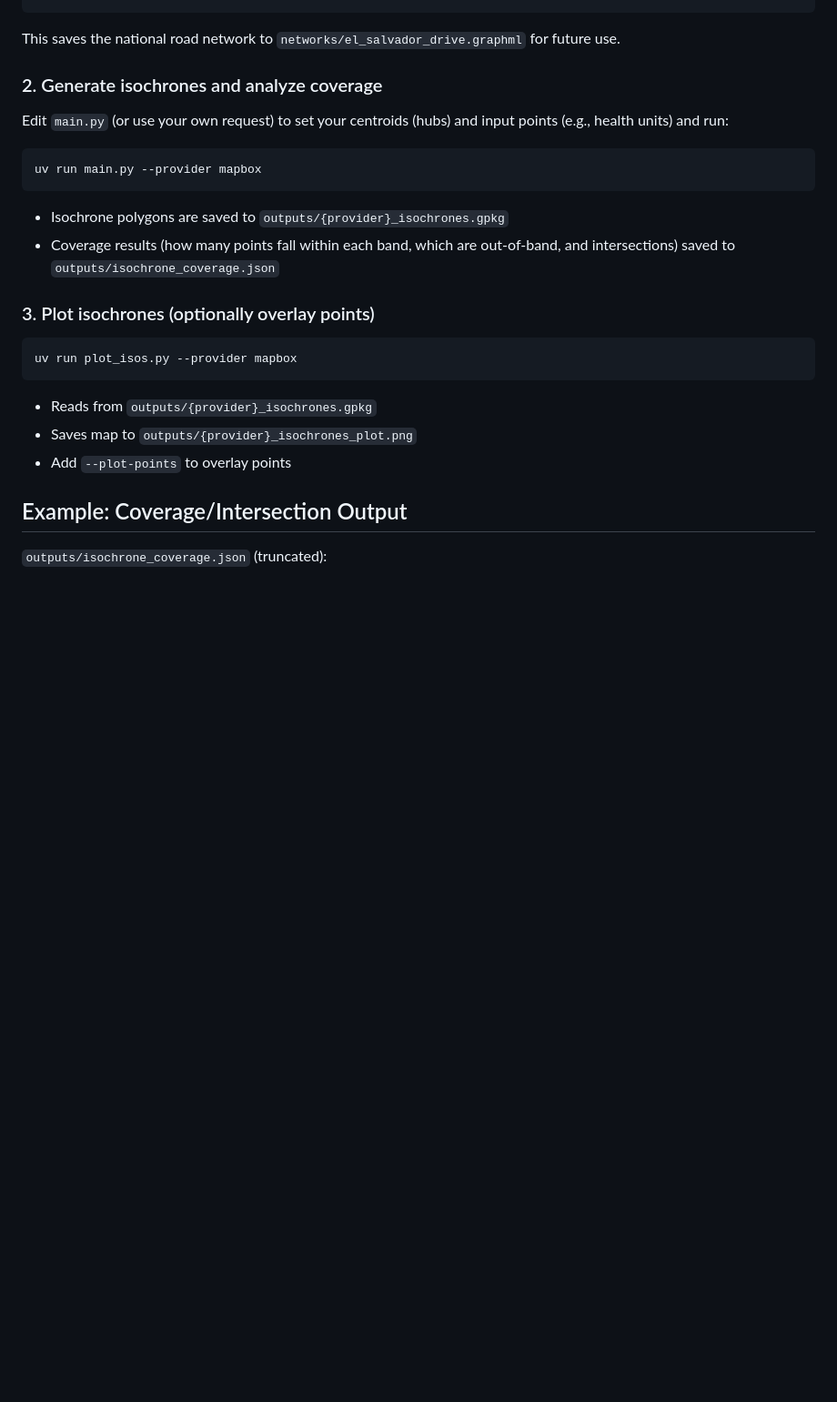
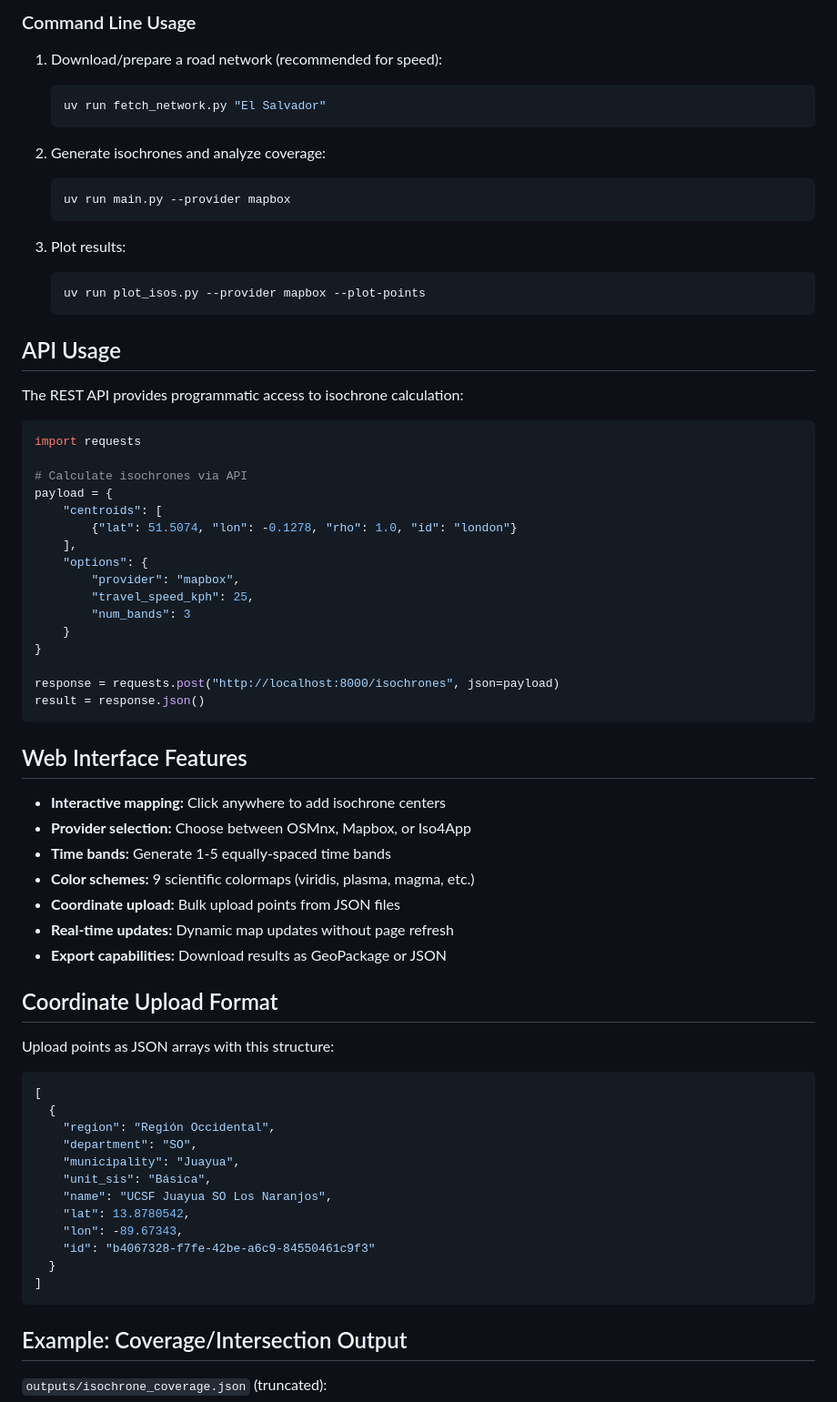
Before and after one commit to jaroxciv/isolysis, a Markdown page: README.md, the part around one of its changes. Shown at 91% size. GitHub-like rendering; blank space fills up the shorter version.

````diff
--- a/README.md
+++ b/README.md
@@ -44,27 +73,71 @@ uv run fetch_network.py "El Salvador"
+### Command Line Usage
+
+1. Download/prepare a road network (recommended for speed):
+   ```sh
+   uv run fetch_network.py "El Salvador"
+   ```
+
+2. Generate isochrones and analyze coverage:
+   ```sh
+   uv run main.py --provider mapbox
+   ```
+
+3. Plot results:
+   ```sh
+   uv run plot_isos.py --provider mapbox --plot-points
+   ```
+
+## API Usage
+
+The REST API provides programmatic access to isochrone calculation:
+
+```python
+import requests
+
+# Calculate isochrones via API
+payload = {
+    "centroids": [
+        {"lat": 51.5074, "lon": -0.1278, "rho": 1.0, "id": "london"}
+    ],
+    "options": {
+        "provider": "mapbox",
+        "travel_speed_kph": 25,
+        "num_bands": 3
+    }
+}
+
+response = requests.post("http://localhost:8000/isochrones", json=payload)
+result = response.json()
 ```
 
-This saves the national road network to `networks/el_salvador_drive.graphml` for future use.
+## Web Interface Features
 
-### 2. Generate isochrones and analyze coverage
+* **Interactive mapping:** Click anywhere to add isochrone centers
+* **Provider selection:** Choose between OSMnx, Mapbox, or Iso4App
+* **Time bands:** Generate 1-5 equally-spaced time bands
+* **Color schemes:** 9 scientific colormaps (viridis, plasma, magma, etc.)
+* **Coordinate upload:** Bulk upload points from JSON files
+* **Real-time updates:** Dynamic map updates without page refresh
+* **Export capabilities:** Download results as GeoPackage or JSON
 
-Edit `main.py` (or use your own request) to set your centroids (hubs) and input points (e.g., health units) and run:
+## Coordinate Upload Format
 
-```sh
-uv run main.py --provider mapbox
+Upload points as JSON arrays with this structure:
+
+```json
+[
+  {
+    "region": "Región Occidental",
+    "department": "SO",
+    "municipality": "Juayua",
+    "unit_sis": "Básica",
+    "name": "UCSF Juayua SO Los Naranjos",
+    "lat": 13.8780542,
+    "lon": -89.67343,
+    "id": "b4067328-f7fe-42be-a6c9-84550461c9f3"
+  }
+]
 ```
-
-* Isochrone polygons are saved to `outputs/{provider}_isochrones.gpkg`
-* Coverage results (how many points fall within each band, which are out-of-band, and intersections) saved to `outputs/isochrone_coverage.json`
-
-### 3. Plot isochrones (optionally overlay points)
-
-```sh
-uv run plot_isos.py --provider mapbox
-```
-
-* Reads from `outputs/{provider}_isochrones.gpkg`
-* Saves map to `outputs/{provider}_isochrones_plot.png`
-* Add `--plot-points` to overlay points
 
 ## Example: Coverage/Intersection Output
 
````
Also changed, not shown: other parts of README.md (+95 -21 lines).
